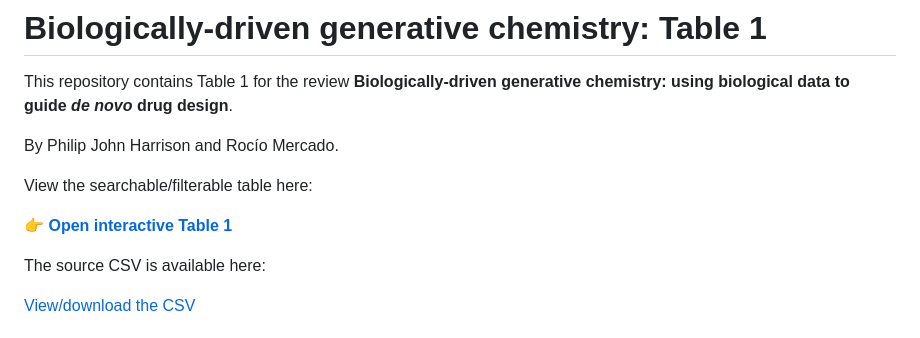
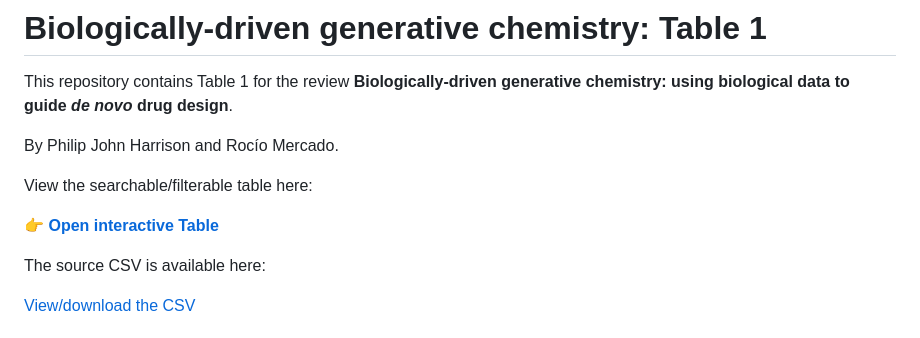
Before and after one commit to philharr/BioDrivenGenChem, a Markdown page: README.md, the part around the change. Drawn GitHub-style.

```diff
--- a/README.md
+++ b/README.md
@@ -7,7 +7,7 @@ By Philip John Harrison and Rocío Mercado.
 
 View the searchable/filterable table here:
 
-👉 **[Open interactive Table 1](https://philharr.github.io/BioDrivenGenChem/)**
+👉 **[Open interactive Table](https://philharr.github.io/BioDrivenGenChem/)**
 
 The source CSV is available here:
 
```
